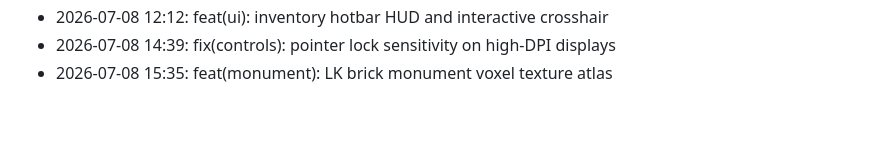
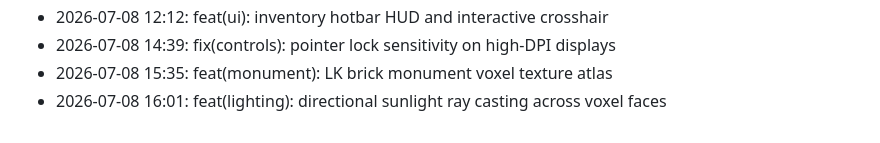
Before and after one commit to lak-is-law/minecraft-portfolio, a Markdown page: docs/changelog.md, the part around the change. GitHub-like rendering.

Commit message:
feat(lighting): directional sunlight ray casting across voxel faces

```diff
--- a/docs/changelog.md
+++ b/docs/changelog.md
@@ -55,3 +55,4 @@
 - 2026-07-08 12:12: feat(ui): inventory hotbar HUD and interactive crosshair
 - 2026-07-08 14:39: fix(controls): pointer lock sensitivity on high-DPI displays
 - 2026-07-08 15:35: feat(monument): LK brick monument voxel texture atlas
+- 2026-07-08 16:01: feat(lighting): directional sunlight ray casting across voxel faces
```
